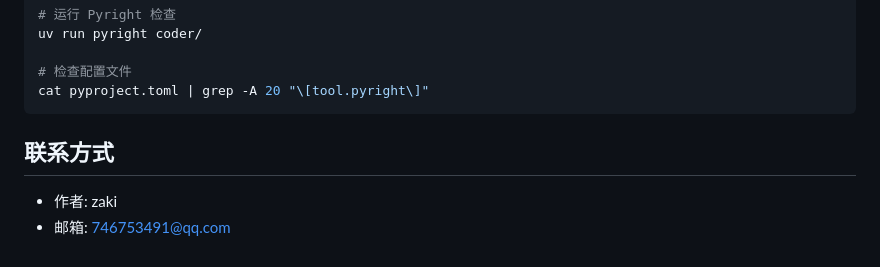
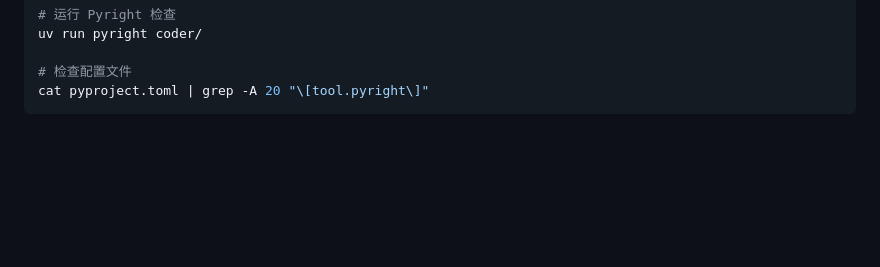
Before and after one commit to ianchen-dev/miniclaw, a Markdown page: docs/scaffold/README.md, the part around the change. Rendered like a GitHub page; blank space fills up the shorter version.

````diff
--- a/docs/scaffold/README.md
+++ b/docs/scaffold/README.md
@@ -294,8 +294,3 @@ uv run pyright coder/
 # 检查配置文件
 cat pyproject.toml | grep -A 20 "\[tool.pyright\]"
 ```
-
-## 联系方式
-
-- 作者: zaki
-- 邮箱: <746753491@qq.com>
````
Also changed, not shown: README.md (added, +287 -0 lines).
